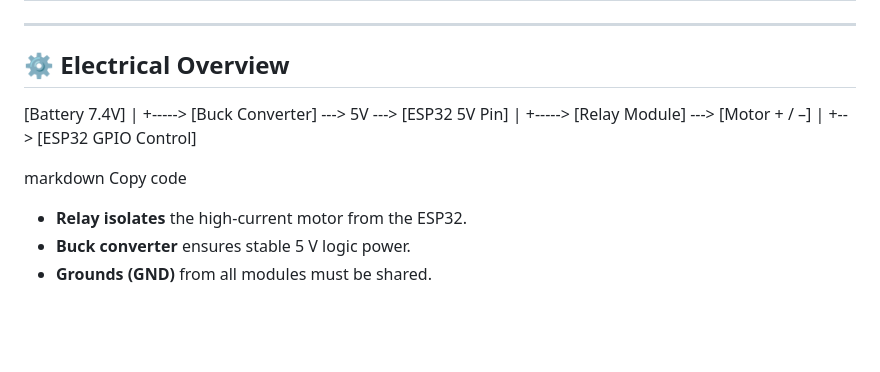
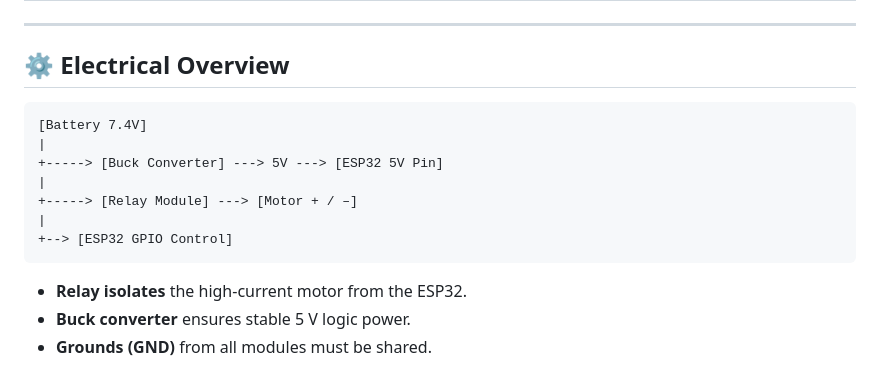
Before and after one commit to Gates-And-Fences/Theiler-car-project, a Markdown page: README.md, the part around the change. Drawn GitHub-style; blank space fills up the shorter version.

Commit message:
Fix flow table

````diff
--- a/README.md
+++ b/README.md
@@ -54,7 +54,7 @@ For detailed information about each component, see the comprehensive documentati
 ---
 
 ## ⚙️ Electrical Overview
-
+```
 [Battery 7.4V]
 |
 +-----> [Buck Converter] ---> 5V ---> [ESP32 5V Pin]
@@ -62,9 +62,7 @@ For detailed information about each component, see the comprehensive documentati
 +-----> [Relay Module] ---> [Motor + / –]
 |
 +--> [ESP32 GPIO Control]
-
-markdown
-Copy code
+```
 
 - **Relay isolates** the high-current motor from the ESP32.
 - **Buck converter** ensures stable 5 V logic power.
````
